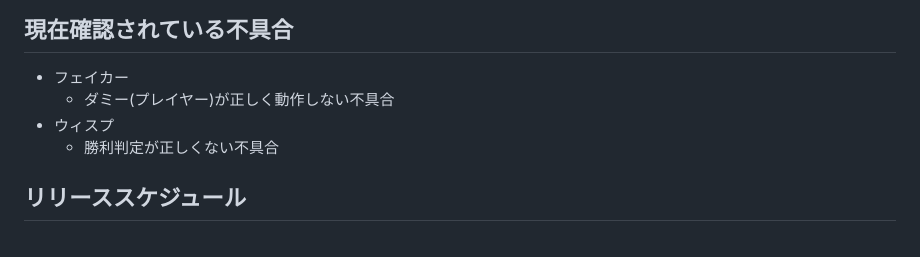
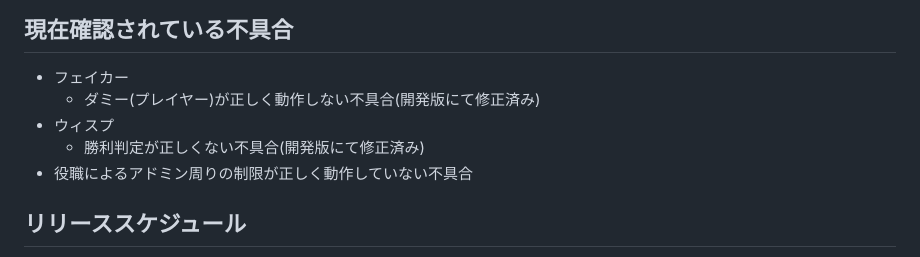
Before and after one commit to yukieiji/ExtremeRoles, a Markdown page: README.md, the part around the change. Drawn GitHub-style.

```diff
--- a/README.md
+++ b/README.md
@@ -78,9 +78,10 @@ Extreme Rolesのスキン追加用アドオン、主な特徴として以下が
 
 ## 現在確認されている不具合
 - フェイカー
-  - ダミー(プレイヤー)が正しく動作しない不具合
+  - ダミー(プレイヤー)が正しく動作しない不具合(開発版にて修正済み)
 - ウィスプ
-  - 勝利判定が正しくない不具合
+  - 勝利判定が正しくない不具合(開発版にて修正済み)
+- 役職によるアドミン周りの制限が正しく動作していない不具合
 
 ## リリーススケジュール
 
```
